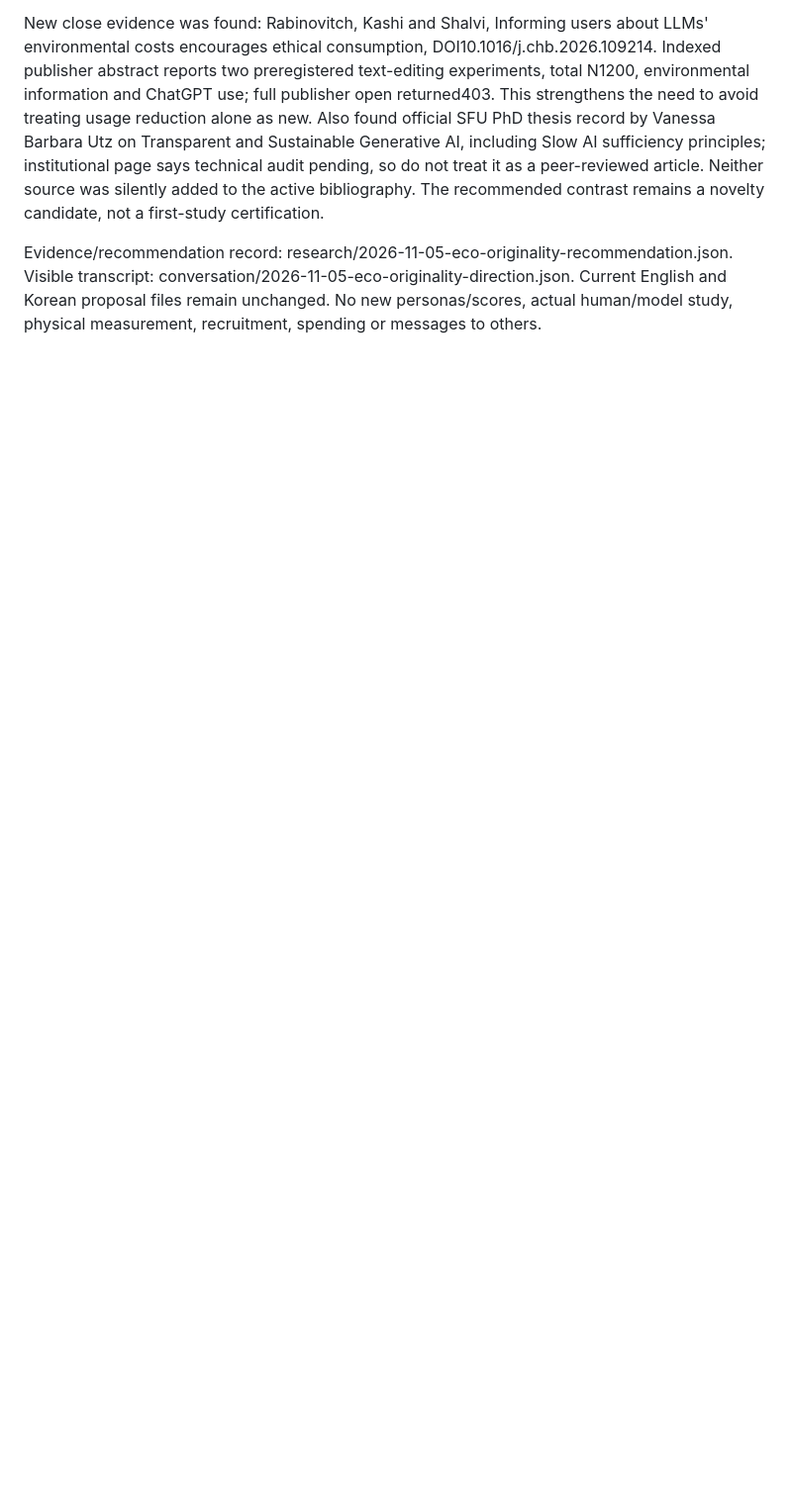
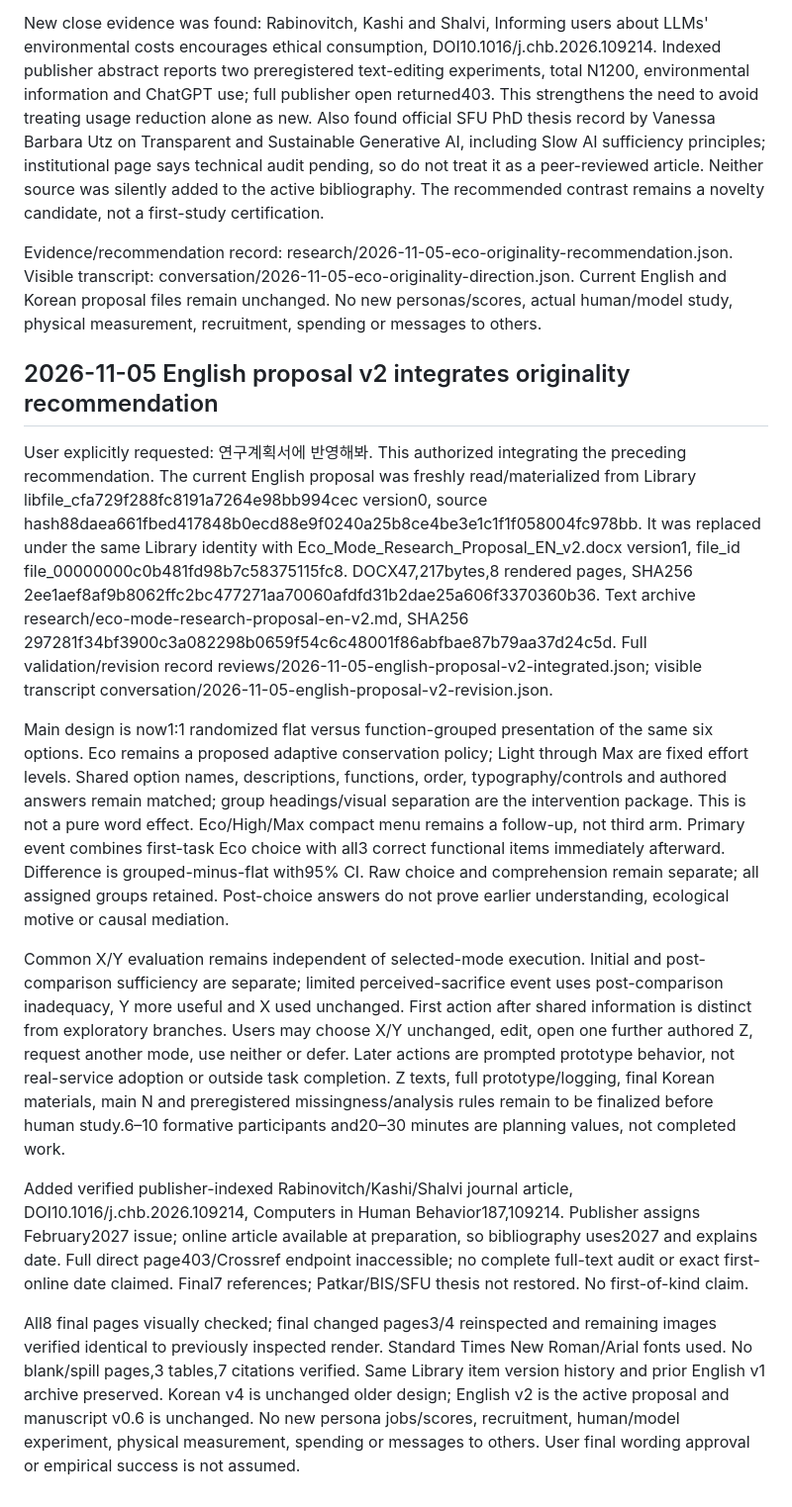
Before and after one commit to reusahn/Conversation, a Markdown page: eco-mode/state/continuation.md, the part around the change. Shown at 99% size. Rendered like a GitHub page; blank space fills up the shorter version.

Commit message:
Record English Eco proposal v2 implementation and handoff

```diff
--- a/eco-mode/state/continuation.md
+++ b/eco-mode/state/continuation.md
@@ -395,3 +395,15 @@ Measures would include comprehension and the joint Eco-plus-correct-understandin
 New close evidence was found: Rabinovitch, Kashi and Shalvi, Informing users about LLMs' environmental costs encourages ethical consumption, DOI10.1016/j.chb.2026.109214. Indexed publisher abstract reports two preregistered text-editing experiments, total N1200, environmental information and ChatGPT use; full publisher open returned403. This strengthens the need to avoid treating usage reduction alone as new. Also found official SFU PhD thesis record by Vanessa Barbara Utz on Transparent and Sustainable Generative AI, including Slow AI sufficiency principles; institutional page says technical audit pending, so do not treat it as a peer-reviewed article. Neither source was silently added to the active bibliography. The recommended contrast remains a novelty candidate, not a first-study certification.
 
 Evidence/recommendation record: research/2026-11-05-eco-originality-recommendation.json. Visible transcript: conversation/2026-11-05-eco-originality-direction.json. Current English and Korean proposal files remain unchanged. No new personas/scores, actual human/model study, physical measurement, recruitment, spending or messages to others.
+
+## 2026-11-05 English proposal v2 integrates originality recommendation
+
+User explicitly requested: 연구계획서에 반영해봐. This authorized integrating the preceding recommendation. The current English proposal was freshly read/materialized from Library libfile_cfa729f288fc8191a7264e98bb994cec version0, source hash88daea661fbed417848b0ecd88e9f0240a25b8ce4be3e1c1f1f058004fc978bb. It was replaced under the same Library identity with Eco_Mode_Research_Proposal_EN_v2.docx version1, file_id file_00000000c0b481fd98b7c58375115fc8. DOCX47,217bytes,8 rendered pages, SHA256 2ee1aef8af9b8062ffc2bc477271aa70060afdfd31b2dae25a606f3370360b36. Text archive research/eco-mode-research-proposal-en-v2.md, SHA256 297281f34bf3900c3a082298b0659f54c6c48001f86abfbae87b79aa37d24c5d. Full validation/revision record reviews/2026-11-05-english-proposal-v2-integrated.json; visible transcript conversation/2026-11-05-english-proposal-v2-revision.json.
+
+Main design is now1:1 randomized flat versus function-grouped presentation of the same six options. Eco remains a proposed adaptive conservation policy; Light through Max are fixed effort levels. Shared option names, descriptions, functions, order, typography/controls and authored answers remain matched; group headings/visual separation are the intervention package. This is not a pure word effect. Eco/High/Max compact menu remains a follow-up, not third arm. Primary event combines first-task Eco choice with all3 correct functional items immediately afterward. Difference is grouped-minus-flat with95% CI. Raw choice and comprehension remain separate; all assigned groups retained. Post-choice answers do not prove earlier understanding, ecological motive or causal mediation.
+
+Common X/Y evaluation remains independent of selected-mode execution. Initial and post-comparison sufficiency are separate; limited perceived-sacrifice event uses post-comparison inadequacy, Y more useful and X used unchanged. First action after shared information is distinct from exploratory branches. Users may choose X/Y unchanged, edit, open one further authored Z, request another mode, use neither or defer. Later actions are prompted prototype behavior, not real-service adoption or outside task completion. Z texts, full prototype/logging, final Korean materials, main N and preregistered missingness/analysis rules remain to be finalized before human study.6–10 formative participants and20–30 minutes are planning values, not completed work.
+
+Added verified publisher-indexed Rabinovitch/Kashi/Shalvi journal article, DOI10.1016/j.chb.2026.109214, Computers in Human Behavior187,109214. Publisher assigns February2027 issue; online article available at preparation, so bibliography uses2027 and explains date. Full direct page403/Crossref endpoint inaccessible; no complete full-text audit or exact first-online date claimed. Final7 references; Patkar/BIS/SFU thesis not restored. No first-of-kind claim.
+
+All8 final pages visually checked; final changed pages3/4 reinspected and remaining images verified identical to previously inspected render. Standard Times New Roman/Arial fonts used. No blank/spill pages,3 tables,7 citations verified. Same Library item version history and prior English v1 archive preserved. Korean v4 is unchanged older design; English v2 is the active proposal and manuscript v0.6 is unchanged. No new persona jobs/scores, recruitment, human/model experiment, physical measurement, spending or messages to others. User final wording approval or empirical success is not assumed.
```
